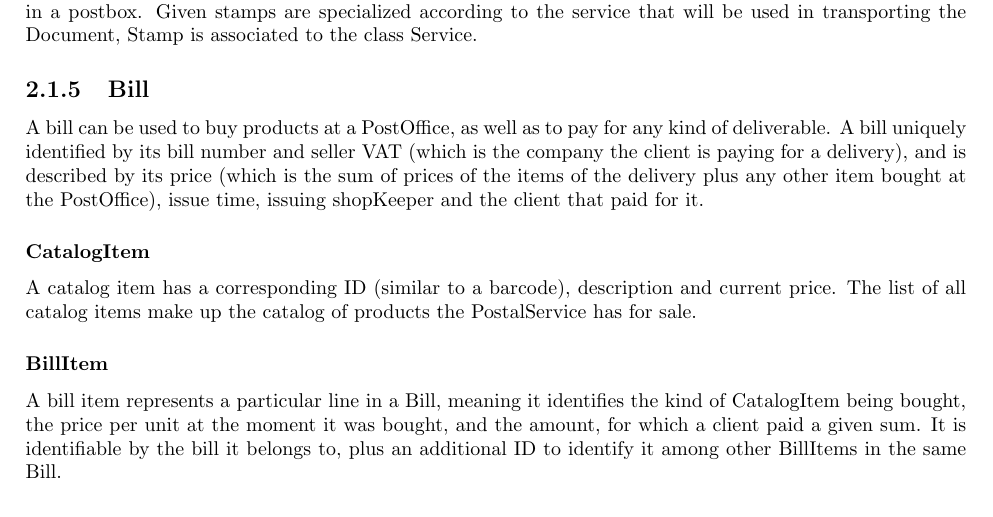
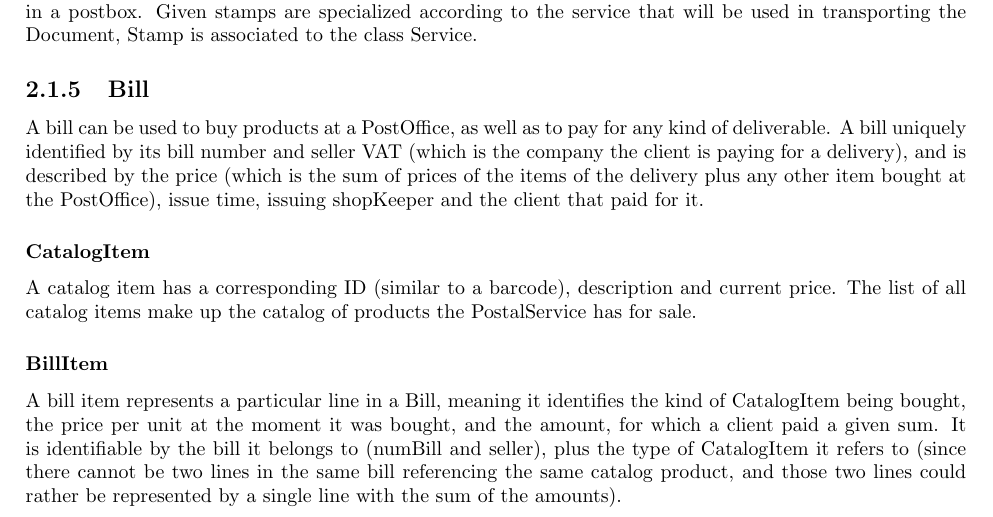
Before and after one commit to dmfrodrigues/feup-bdad-proj, a LaTeX thesis (report_delivery2.tex): part of page 6 of 15, cut so that both start at the same text. Compiled offline with pdfLaTeX.

Commit message:
clarifications on BillItem

```diff
--- a/report_delivery2.tex
+++ b/report_delivery2.tex
@@ -131,11 +131,11 @@ It can either be a General Order or a Light Order depending on the category (and
 \subsubsection{Stamp}
 A stamp is an alternative to paying for a Document using a bill. A stamped document can be deposited in a postbox. Given stamps are specialized according to the service that will be used in transporting the Document, Stamp is associated to the class Service.
 \subsection{Bill}
-A bill can be used to buy products at a PostOffice, as well as to pay for any kind of deliverable. A bill uniquely identified by its bill number and seller VAT (which is the company the client is paying for a delivery), and is described by its price (which is the sum of prices of the items of the delivery plus any other item bought at the PostOffice), issue time, issuing shopKeeper and the client that paid for it.
+A bill can be used to buy products at a PostOffice, as well as to pay for any kind of deliverable. A bill uniquely identified by its bill number and seller VAT (which is the company the client is paying for a delivery), and is described by the price (which is the sum of prices of the items of the delivery plus any other item bought at the PostOffice), issue time, issuing shopKeeper and the client that paid for it.
 \subsubsection{CatalogItem}
 A catalog item has a corresponding ID (similar to a barcode), description and current price. The list of all catalog items make up the catalog of products the PostalService has for sale.
 \subsubsection{BillItem}
-A bill item represents a particular line in a Bill, meaning it identifies the kind of CatalogItem being bought, the price per unit at the moment it was bought, and the amount, for which a client paid a given sum. It is identifiable by the bill it belongs to, plus an additional ID to identify it among other BillItems in the same Bill.
+A bill item represents a particular line in a Bill, meaning it identifies the kind of CatalogItem being bought, the price per unit at the moment it was bought, and the amount, for which a client paid a given sum. It is identifiable by the bill it belongs to (numBill and seller), plus the type of CatalogItem it refers to (since there cannot be two lines in the same bill referencing the same catalog product, and those two lines could rather be represented by a single line with the sum of the amounts).
 \section{UML}
 \begin{figure}[H] \centering
 	\includegraphics[angle=-90,scale=0.377]{uml2}
```
